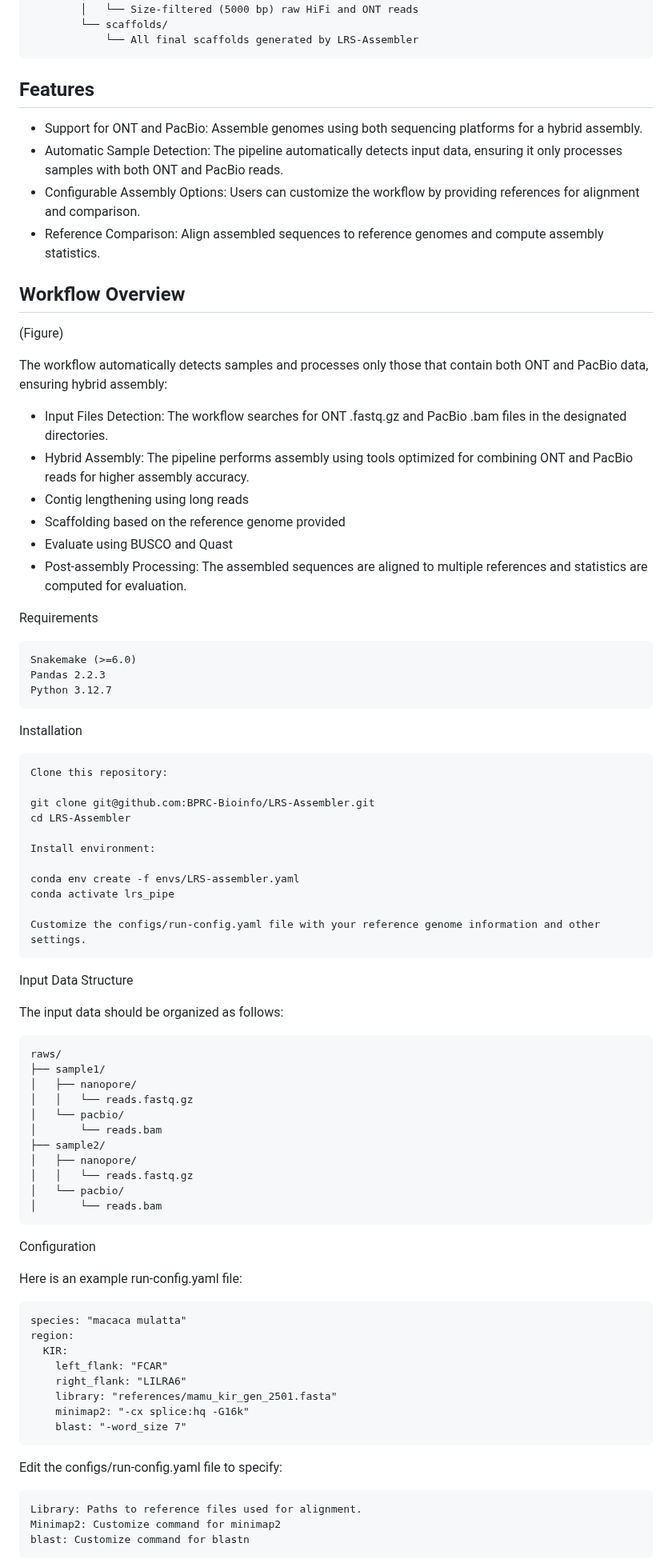
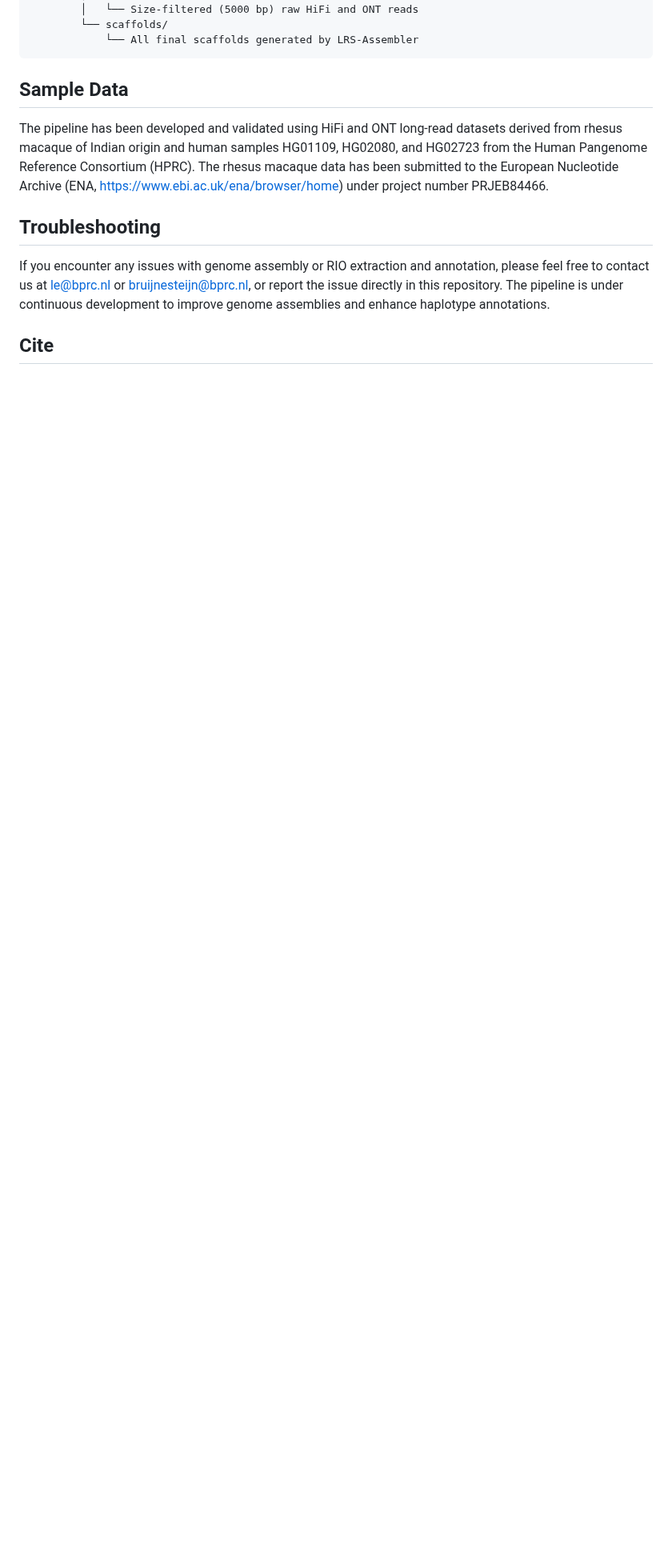
Before and after one commit to BPRC-Bioinfo/LRS-Assembler, a Markdown page: README.md, the part around one of its changes. Shown at 80% size. Drawn GitHub-style; blank space fills up the shorter version.

````diff
--- a/README.md
+++ b/README.md
@@ -91,81 +91,13 @@ For each sample, a set of output files is generated, organized as outlined below
             └── All final scaffolds generated by LRS-Assembler
 ```
 
-## Features
+## Sample Data
 
-  * Support for ONT and PacBio: Assemble genomes using both sequencing platforms for a hybrid assembly.
-  * Automatic Sample Detection: The pipeline automatically detects input data, ensuring it only processes samples with both ONT and PacBio reads.
-  * Configurable Assembly Options: Users can customize the workflow by providing references for alignment and comparison.
-  * Reference Comparison: Align assembled sequences to reference genomes and compute assembly statistics.
+The pipeline has been developed and validated using HiFi and ONT long-read datasets derived from rhesus macaque of Indian origin and human samples HG01109, HG02080, and HG02723 from the Human Pangenome Reference Consortium (HPRC). The rhesus macaque data has been submitted to the European Nucleotide Archive (ENA, https://www.ebi.ac.uk/ena/browser/home) under project number PRJEB84466.
 
-## Workflow Overview
+## Troubleshooting
 
-(Figure)
+If you encounter any issues with genome assembly or RIO extraction and annotation, please feel free to contact us at le@bprc.nl or bruijnesteijn@bprc.nl, or report the issue directly in this repository. The pipeline is under continuous development to improve genome assemblies and enhance haplotype annotations.
 
-The workflow automatically detects samples and processes only those that contain both ONT and PacBio data, ensuring hybrid assembly:
+## Cite
 
-  * Input Files Detection: The workflow searches for ONT .fastq.gz and PacBio .bam files in the designated directories.
-  * Hybrid Assembly: The pipeline performs assembly using tools optimized for combining ONT and PacBio reads for higher assembly accuracy.
-  * Contig lengthening using long reads
-  * Scaffolding based on the reference genome provided
-  * Evaluate using BUSCO and Quast
-  * Post-assembly Processing: The assembled sequences are aligned to multiple references and statistics are computed for evaluation.
-
-Requirements
-
-    Snakemake (>=6.0)
-    Pandas 2.2.3
-    Python 3.12.7
-
-Installation
-
-    Clone this repository:
-
-    git clone git@github.com:BPRC-Bioinfo/LRS-Assembler.git
-    cd LRS-Assembler
-
-    Install environment:
-
-    conda env create -f envs/LRS-assembler.yaml
-    conda activate lrs_pipe
-
-    Customize the configs/run-config.yaml file with your reference genome information and other settings.
-
-Input Data Structure
-
-The input data should be organized as follows:
-
-```
-raws/
-├── sample1/
-│   ├── nanopore/
-│   │   └── reads.fastq.gz
-│   └── pacbio/
-│       └── reads.bam
-├── sample2/
-│   ├── nanopore/
-│   │   └── reads.fastq.gz
-│   └── pacbio/
-│       └── reads.bam
-```
-Configuration
-
-Here is an example run-config.yaml file:
-
-```
-species: "macaca mulatta"
-region:
-  KIR:
-    left_flank: "FCAR"
-    right_flank: "LILRA6"
-    library: "references/mamu_kir_gen_2501.fasta"
-    minimap2: "-cx splice:hq -G16k"
-    blast: "-word_size 7"
-```
-
-Edit the configs/run-config.yaml file to specify:
-
-    Library: Paths to reference files used for alignment.
-    Minimap2: Customize command for minimap2
-    blast: Customize command for blastn
-
````
Also changed, not shown: other parts of README.md (+1 -27 lines).
